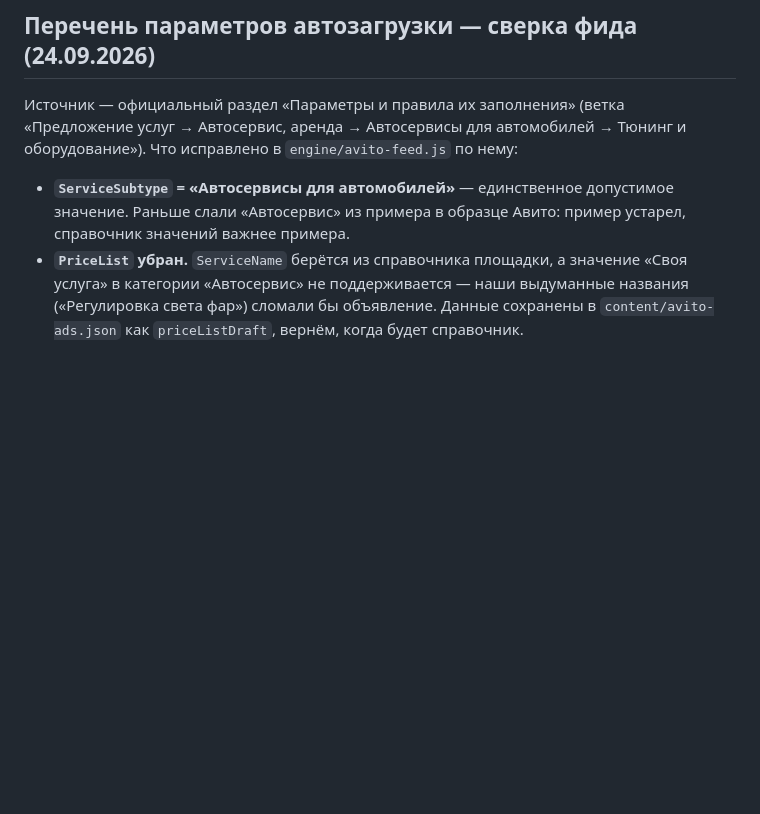
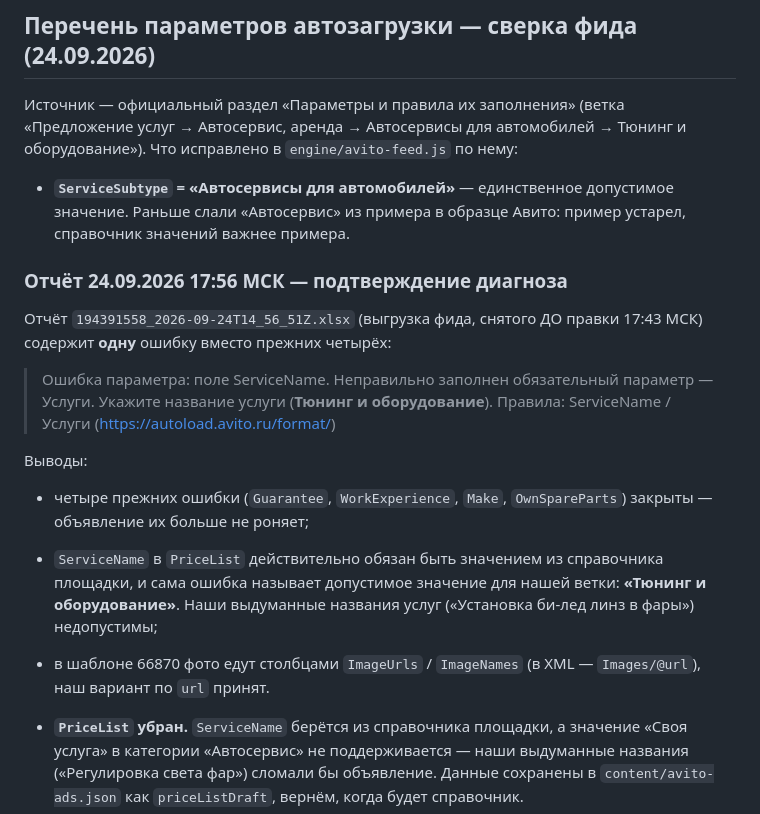
Before and after one commit to Gromovenko/sasha-lab, a Markdown page: AVITO-RULES.md, the part around the change. GitHub-like rendering; blank space fills up the shorter version.

Commit message:
avito: разбор отчёта об ошибках 24.09 — остался только ServiceName из справочника
Co-Authored-By: Claude Opus 5 <noreply@anthropic.com>

```diff
--- a/AVITO-RULES.md
+++ b/AVITO-RULES.md
@@ -427,6 +427,24 @@ JPEG/PNG до 25 МБ, ManagerName ≤ 40 знаков, Price — целое ч
 - **`ServiceSubtype` = «Автосервисы для автомобилей»** — единственное допустимое
   значение. Раньше слали «Автосервис» из примера в образце Авито: пример устарел,
   справочник значений важнее примера.
+### Отчёт 24.09.2026 17:56 МСК — подтверждение диагноза
+
+Отчёт `194391558_2026-09-24T14_56_51Z.xlsx` (выгрузка фида, снятого ДО правки 17:43 МСК)
+содержит **одну** ошибку вместо прежних четырёх:
+
+> Ошибка параметра: поле ServiceName. Неправильно заполнен обязательный параметр — Услуги.
+> Укажите название услуги (**Тюнинг и оборудование**). Правила: ServiceName / Услуги
+> (https://autoload.avito.ru/format/)
+
+Выводы:
+- четыре прежних ошибки (`Guarantee`, `WorkExperience`, `Make`, `OwnSpareParts`) закрыты —
+  объявление их больше не роняет;
+- `ServiceName` в `PriceList` действительно обязан быть значением из справочника площадки,
+  и сама ошибка называет допустимое значение для нашей ветки: **«Тюнинг и оборудование»**.
+  Наши выдуманные названия услуг («Установка би-лед линз в фары») недопустимы;
+- в шаблоне 66870 фото едут столбцами `ImageUrls` / `ImageNames` (в XML — `Images/@url`),
+  наш вариант по `url` принят.
+
 - **`PriceList` убран.** `ServiceName` берётся из справочника площадки, а значение
   «Своя услуга» в категории «Автосервис» не поддерживается — наши выдуманные
   названия («Регулировка света фар») сломали бы объявление. Данные сохранены в
```
